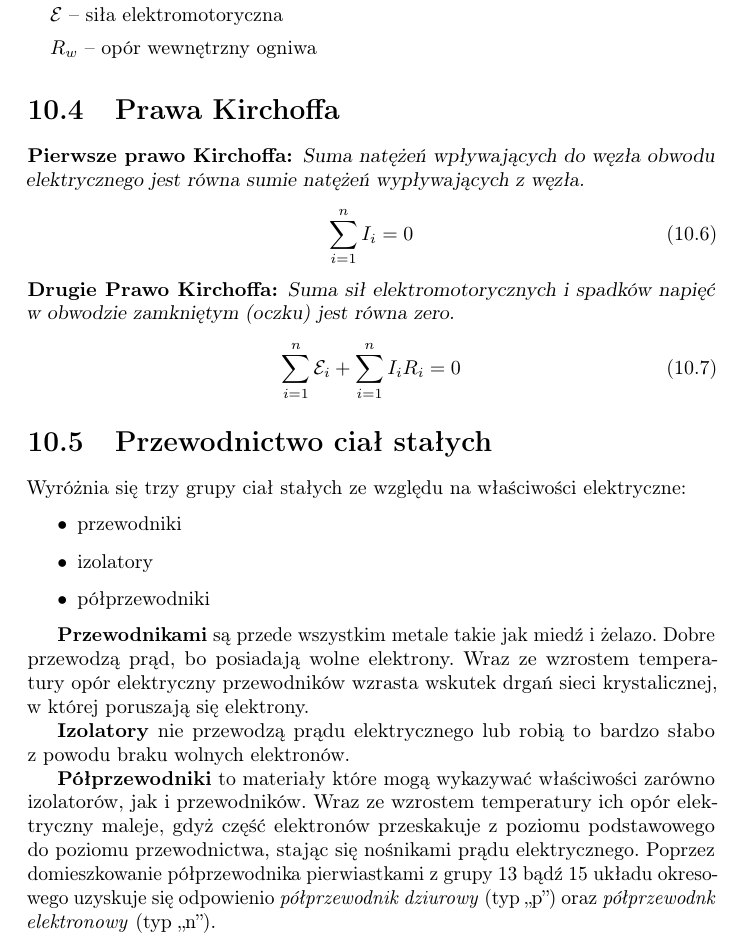
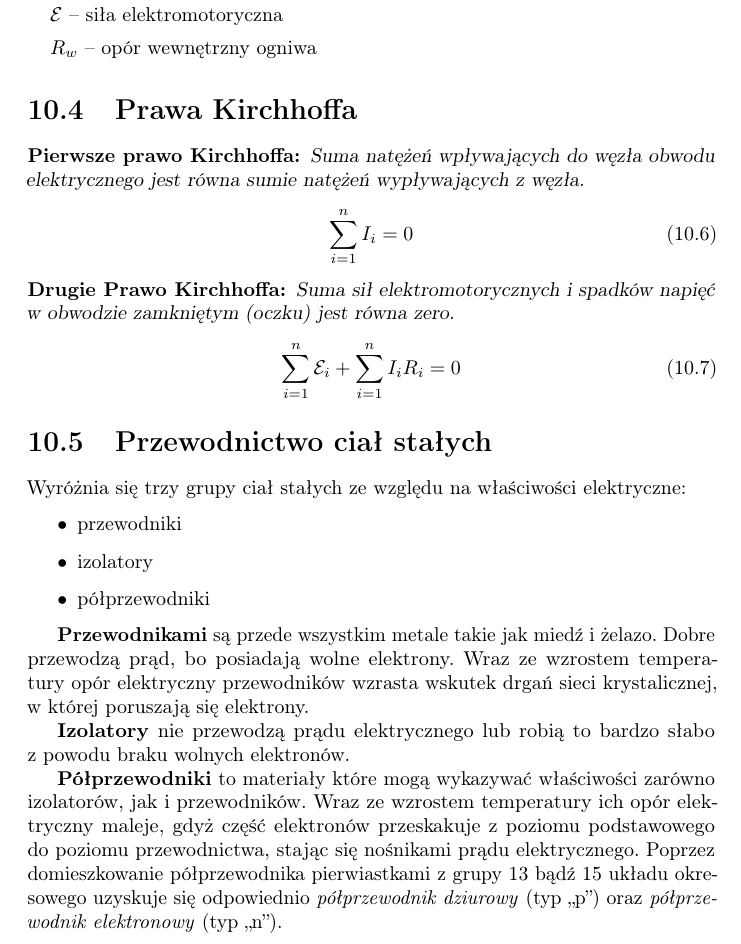
Before and after one commit to b-swist/notes, a LaTeX document (fizyka/fizyka.tex, which reads fizyka/prad-elektryczny.tex): part of page 31 of 39, cut so that both start at the same text. Compiled offline with pdfLaTeX.

Commit message:
reformat prad-elektryczny.tex

```diff
--- a/fizyka/prad-elektryczny.tex
+++ b/fizyka/prad-elektryczny.tex
@@ -91,18 +99,18 @@
   \item $R_w$ -- opór wewnętrzny ogniwa
 \end{symbols}
 
-  \section{Prawa Kirchoffa}
-  \begin{law}{Pierwsze prawo Kirchoffa}
+\section{Prawa Kirchhoffa}
+\begin{law}{Pierwsze prawo Kirchhoffa}
   Suma natężeń wpływających do węzła obwodu elektrycznego jest równa sumie natężeń wypływających z węzła.
   \begin{equation}
     \sum_{i=1}^n I_i = 0
   \end{equation}
 \end{law}
 
-  \begin{law}{Drugie Prawo Kirchoffa}
+\begin{law}{Drugie Prawo Kirchhoffa}
   Suma sił elektromotorycznych i spadków napięć w~obwodzie zamkniętym (oczku) jest równa zero.
   \begin{equation}
-      \sum_{i=1}^n \mathcal E_i + \sum_{i=1}^n I_iR_i = 0
+    \sum_{i=1}^n \mathcal E_i + \sum_{i=1}^n I_i R_i = 0
   \end{equation}
 \end{law}
 
@@ -114,11 +122,20 @@
   \item półprzewodniki
 \end{itemize}
 
-    \textbf{Przewodnikami} są przede wszystkim metale takie jak miedź i żelazo. Dobre przewodzą prąd, bo posiadają wolne elektrony. Wraz ze wzrostem temperatury opór elektryczny przewodników wzrasta wskutek drgań sieci krystalicznej, w~której poruszają się elektrony.
+\textbf{Przewodnikami} są przede wszystkim metale takie jak miedź i żelazo. Dobre przewodzą prąd,
+bo posiadają wolne elektrony. Wraz ze wzrostem temperatury opór elektryczny przewodników wzrasta
+wskutek drgań sieci krystalicznej, w~której poruszają się elektrony.
 
-    \textbf{Izolatory} nie przewodzą prądu elektrycznego lub robią to bardzo słabo z~powodu braku wolnych elektronów.
+\textbf{Izolatory} nie przewodzą prądu elektrycznego lub robią to bardzo słabo z~powodu braku
+wolnych elektronów.
 
-    \textbf{Półprzewodniki} to materiały które mogą wykazywać właściwości zarówno izolatorów, jak i przewodników. Wraz ze wzrostem temperatury ich opór elektryczny maleje, gdyż część elektronów przeskakuje z poziomu podstawowego do poziomu przewodnictwa, stając się nośnikami prądu elektrycznego. Poprzez domieszkowanie półprzewodnika pierwiastkami z grupy 13 bądź 15 układu okresowego uzyskuje się odpowienio \emph{półprzewodnik dziurowy} (typ „p”) oraz \emph{półprzewodnk elektronowy} (typ „n”).
+\textbf{Półprzewodniki} to materiały które mogą wykazywać właściwości zarówno izolatorów, jak i
+przewodników. Wraz ze wzrostem temperatury ich opór elektryczny maleje, gdyż część elektronów
+przeskakuje z poziomu podstawowego do poziomu przewodnictwa, stając się nośnikami prądu
+elektrycznego. Poprzez domieszkowanie półprzewodnika pierwiastkami z grupy 13 bądź 15 układu
+okresowego uzyskuje się odpowiednio \emph{półprzewodnik dziurowy} (typ „p”) oraz \emph{półprzewodnik
+elektronowy} (typ „n”).
 
 \section{Dioda półprzewodnikowa}
-    Dioda półprzewodnikowa jest złożona z dwóch złączonych półprzewodników --- jeden typu „p”, a drugi typu „n” --- tworzących złączę p-n/n-p. Dioda półprzewodnikowa przepuszcza prąd tylko w jednym kierunku.
+Dioda półprzewodnikowa jest złożona z dwóch złączonych półprzewodników --- jeden typu „p”, a drugi
+typu „n” --- tworzących złączę p-n/n-p. Dioda półprzewodnikowa przepuszcza prąd tylko w jednym kierunku.
```
Also changed, not shown: fizyka/prad-elektryczny.tex (28 more changed lines). Lines whose indentation alone changed are shown as unchanged.
